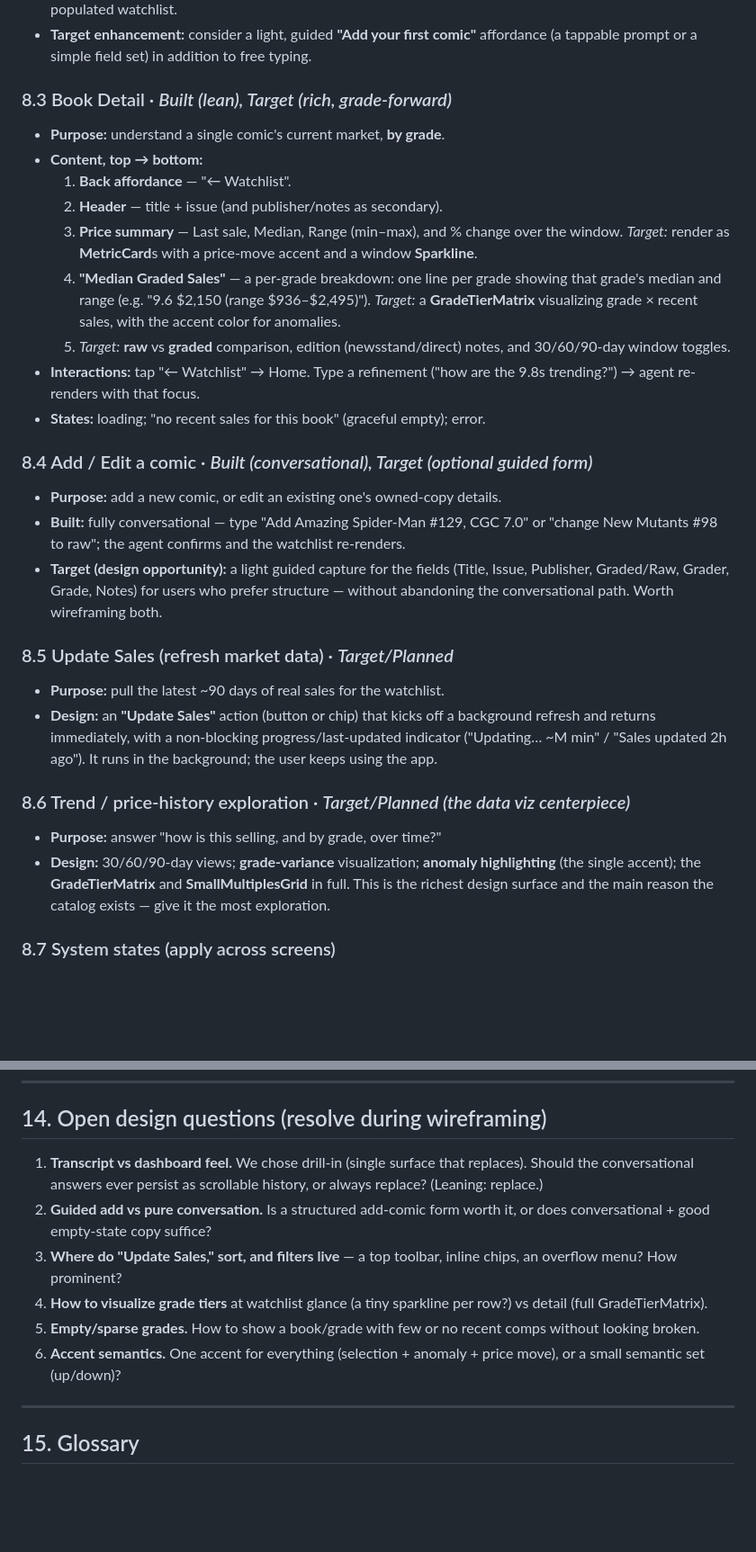
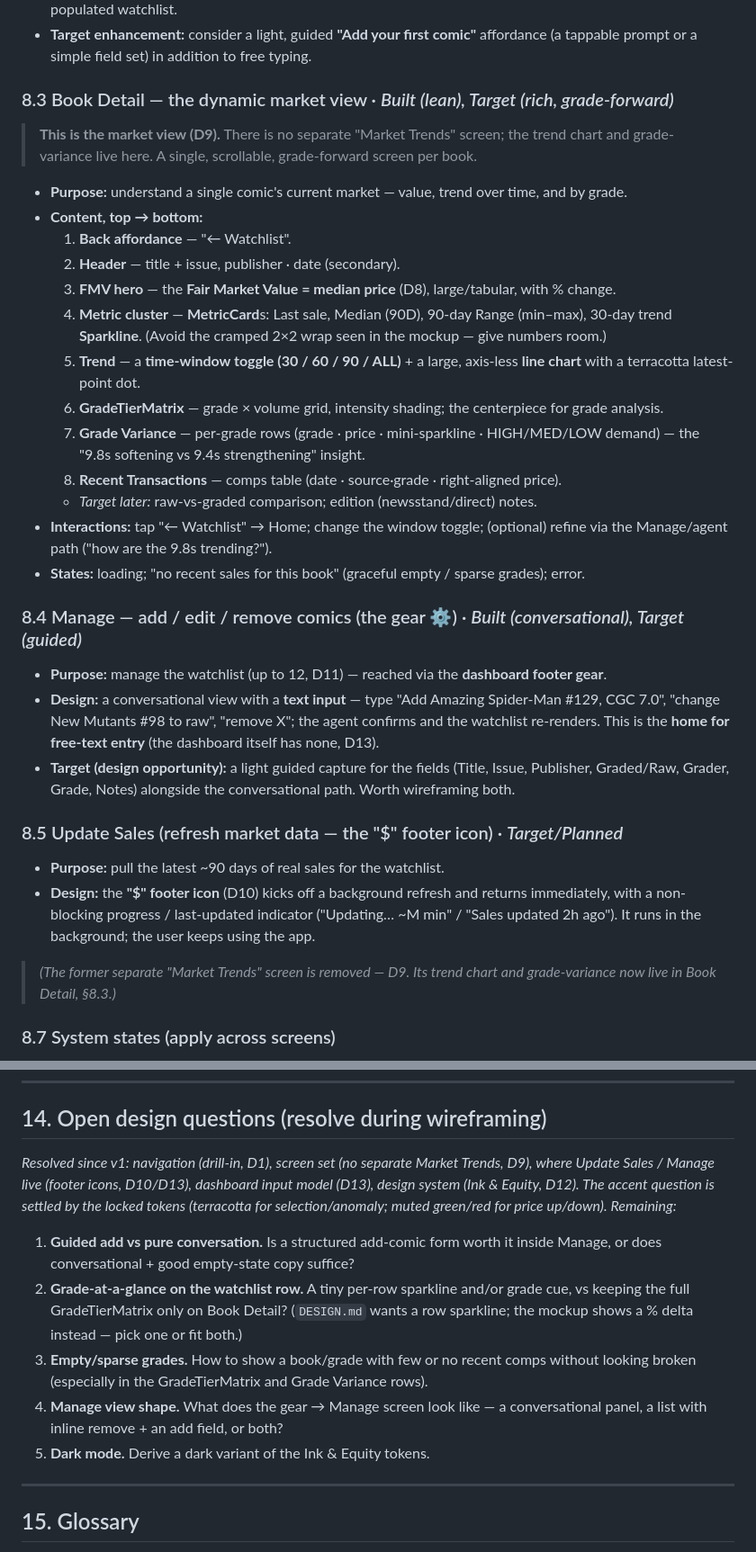
Before and after one commit to JeffSmall/comic-sales-agent, a Markdown page: docs/PRD.md, 2 parts joined by grey strips. Shown at 90% size. GitHub-like rendering; blank space fills up the shorter version.

```diff
--- a/docs/PRD.md
+++ b/docs/PRD.md
@@ -190,41 +210,43 @@ For each: purpose, content, components, interactions, and states. **Built** vs *
 - **Target enhancement:** consider a light, guided **"Add your first comic"** affordance (a tappable
   prompt or a simple field set) in addition to free typing.
 
-### 8.3 Book Detail  · *Built (lean), Target (rich, grade-forward)*
-- **Purpose:** understand a single comic's current market, **by grade**.
+### 8.3 Book Detail — the dynamic market view  · *Built (lean), Target (rich, grade-forward)*
+> **This is the market view (D9).** There is no separate "Market Trends" screen; the trend chart and
+> grade-variance live here. A single, scrollable, grade-forward screen per book.
+- **Purpose:** understand a single comic's current market — value, trend over time, and by grade.
 - **Content, top → bottom:**
   1. **Back affordance** — "← Watchlist".
-  2. **Header** — title + issue (and publisher/notes as secondary).
-  3. **Price summary** — Last sale, Median, Range (min–max), and % change over the window. *Target:*
-     render as **MetricCard**s with a price-move accent and a window **Sparkline**.
-  4. **"Median Graded Sales"** — a per-grade breakdown: one line per grade showing that grade's
-     median and range (e.g. "9.6  $2,150  (range $936–$2,495)"). *Target:* a **GradeTierMatrix**
-     visualizing grade × recent sales, with the accent color for anomalies.
-  5. *Target:* **raw** vs **graded** comparison, edition (newsstand/direct) notes, and 30/60/90-day
-     window toggles.
-- **Interactions:** tap "← Watchlist" → Home. Type a refinement ("how are the 9.8s trending?") →
-  agent re-renders with that focus.
-- **States:** loading; "no recent sales for this book" (graceful empty); error.
+  2. **Header** — title + issue, publisher · date (secondary).
+  3. **FMV hero** — the **Fair Market Value = median price** (D8), large/tabular, with % change.
+  4. **Metric cluster** — **MetricCard**s: Last sale, Median (90D), 90-day Range (min–max), 30-day
+     trend **Sparkline**. (Avoid the cramped 2×2 wrap seen in the mockup — give numbers room.)
+  5. **Trend** — a **time-window toggle (30 / 60 / 90 / ALL)** + a large, axis-less **line chart**
+     with a terracotta latest-point dot.
+  6. **GradeTierMatrix** — grade × volume grid, intensity shading; the centerpiece for grade analysis.
+  7. **Grade Variance** — per-grade rows (grade · price · mini-sparkline · HIGH/MED/LOW demand) — the
+     "9.8s softening vs 9.4s strengthening" insight.
+  8. **Recent Transactions** — comps table (date · source·grade · right-aligned price).
+  - *Target later:* raw-vs-graded comparison; edition (newsstand/direct) notes.
+- **Interactions:** tap "← Watchlist" → Home; change the window toggle; (optional) refine via the
+  Manage/agent path ("how are the 9.8s trending?").
+- **States:** loading; "no recent sales for this book" (graceful empty / sparse grades); error.
 
-### 8.4 Add / Edit a comic  · *Built (conversational), Target (optional guided form)*
-- **Purpose:** add a new comic, or edit an existing one's owned-copy details.
-- **Built:** fully conversational — type "Add Amazing Spider-Man #129, CGC 7.0" or "change New
-  Mutants #98 to raw"; the agent confirms and the watchlist re-renders.
+### 8.4 Manage — add / edit / remove comics (the gear ⚙)  · *Built (conversational), Target (guided)*
+- **Purpose:** manage the watchlist (up to 12, D11) — reached via the **dashboard footer gear**.
+- **Design:** a conversational view with a **text input** — type "Add Amazing Spider-Man #129, CGC
+  7.0", "change New Mutants #98 to raw", "remove X"; the agent confirms and the watchlist re-renders.
+  This is the **home for free-text entry** (the dashboard itself has none, D13).
 - **Target (design opportunity):** a light guided capture for the fields (Title, Issue, Publisher,
-  Graded/Raw, Grader, Grade, Notes) for users who prefer structure — without abandoning the
-  conversational path. Worth wireframing both.
+  Graded/Raw, Grader, Grade, Notes) alongside the conversational path. Worth wireframing both.
 
-### 8.5 Update Sales (refresh market data)  · *Target/Planned*
+### 8.5 Update Sales (refresh market data — the "$" footer icon)  · *Target/Planned*
 - **Purpose:** pull the latest ~90 days of real sales for the watchlist.
-- **Design:** an **"Update Sales"** action (button or chip) that kicks off a background refresh and
-  returns immediately, with a non-blocking progress/last-updated indicator ("Updating… ~M min" /
-  "Sales updated 2h ago"). It runs in the background; the user keeps using the app.
+- **Design:** the **"$" footer icon** (D10) kicks off a background refresh and returns immediately,
+  with a non-blocking progress / last-updated indicator ("Updating… ~M min" / "Sales updated 2h
+  ago"). It runs in the background; the user keeps using the app.
 
-### 8.6 Trend / price-history exploration  · *Target/Planned (the data viz centerpiece)*
-- **Purpose:** answer "how is this selling, and by grade, over time?"
-- **Design:** 30/60/90-day views; **grade-variance** visualization; **anomaly highlighting**
-  (the single accent); the **GradeTierMatrix** and **SmallMultiplesGrid** in full. This is the
-  richest design surface and the main reason the catalog exists — give it the most exploration.
+> *(The former separate "Market Trends" screen is removed — D9. Its trend chart and grade-variance
+> now live in Book Detail, §8.3.)*
 
 ### 8.7 System states (apply across screens)
 - **Loading:** brief spinner during the launch fetch and any request round-trip.
@@ -353,18 +388,21 @@ For each: purpose, content, components, interactions, and states. **Built** vs *
 
 ## 14. Open design questions (resolve during wireframing)
 
-1. **Transcript vs dashboard feel.** We chose drill-in (single surface that replaces). Should the
-   conversational answers ever persist as scrollable history, or always replace? (Leaning: replace.)
-2. **Guided add vs pure conversation.** Is a structured add-comic form worth it, or does
-   conversational + good empty-state copy suffice?
-3. **Where do "Update Sales," sort, and filters live** — a top toolbar, inline chips, an overflow
-   menu? How prominent?
-4. **How to visualize grade tiers** at watchlist glance (a tiny sparkline per row?) vs detail
-   (full GradeTierMatrix).
-5. **Empty/sparse grades.** How to show a book/grade with few or no recent comps without looking
-   broken.
-6. **Accent semantics.** One accent for everything (selection + anomaly + price move), or a small
-   semantic set (up/down)?
+*Resolved since v1: navigation (drill-in, D1), screen set (no separate Market Trends, D9), where
+Update Sales / Manage live (footer icons, D10/D13), dashboard input model (D13), design system
+(Ink & Equity, D12). The accent question is settled by the locked tokens (terracotta for
+selection/anomaly; muted green/red for price up/down). Remaining:*
+
+1. **Guided add vs pure conversation.** Is a structured add-comic form worth it inside Manage, or
+   does conversational + good empty-state copy suffice?
+2. **Grade-at-a-glance on the watchlist row.** A tiny per-row sparkline and/or grade cue, vs keeping
+   the full GradeTierMatrix only on Book Detail? (`DESIGN.md` wants a row sparkline; the mockup shows
+   a % delta instead — pick one or fit both.)
+3. **Empty/sparse grades.** How to show a book/grade with few or no recent comps without looking
+   broken (especially in the GradeTierMatrix and Grade Variance rows).
+4. **Manage view shape.** What does the gear → Manage screen look like — a conversational panel, a
+   list with inline remove + an add field, or both?
+5. **Dark mode.** Derive a dark variant of the Ink & Equity tokens.
 
 ---
 
```
Also changed, not shown: other parts of docs/PRD.md (+79 -46 lines), docs/DESIGN_BACKLOG.md (+7 -4 lines), docs/PRD-onepager.md (+23 -15 lines).
